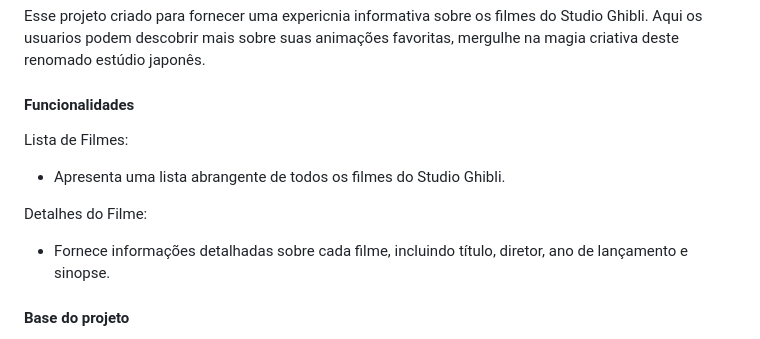
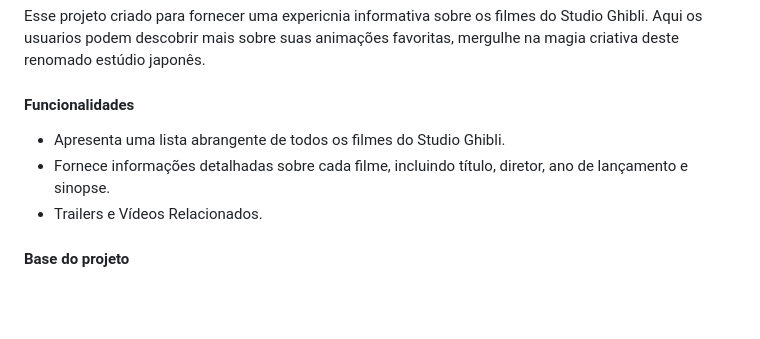
Before and after one commit to Paivaas/StudioGhibli, a Markdown page: README.md, the part around the change. Rendered like a GitHub page; blank space fills up the shorter version.

```diff
--- a/README.md
+++ b/README.md
@@ -10,11 +10,9 @@ Esse projeto criado para fornecer uma expericnia informativa sobre os filmes do
 
 
 #### Funcionalidades
-Lista de Filmes:
 - Apresenta uma lista abrangente de todos os filmes do Studio Ghibli.
-
-Detalhes do Filme:
 - Fornece informações detalhadas sobre cada filme, incluindo título, diretor, ano de lançamento e sinopse.
+- Trailers e Vídeos Relacionados.
 
 #### Base do projeto
 - [API: StudioGhibli](https://ghibliapi.vercel.app/)
```
